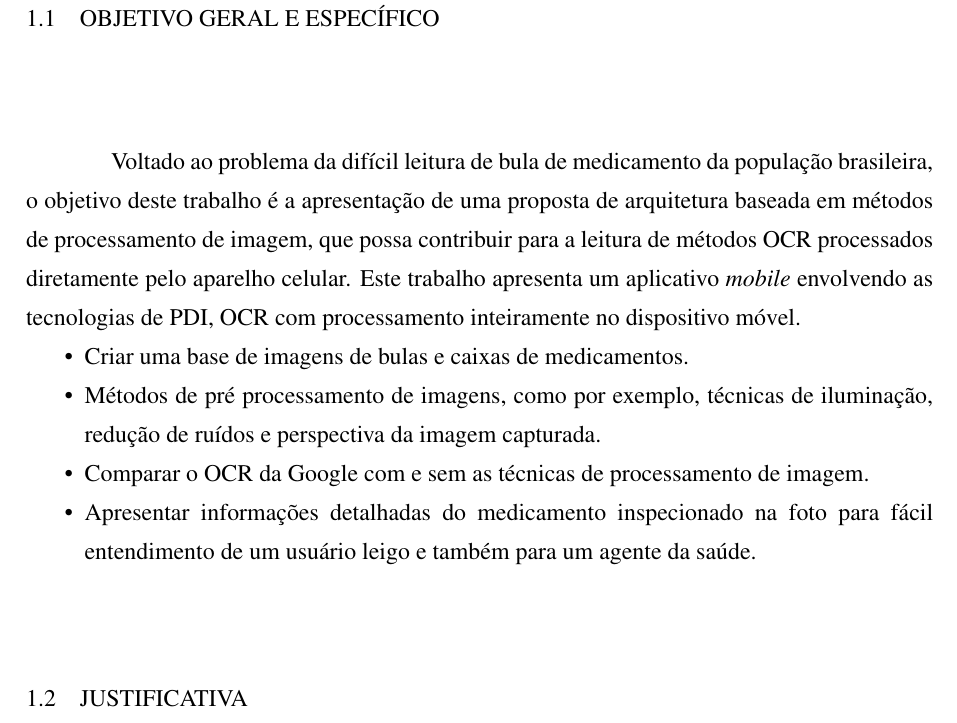
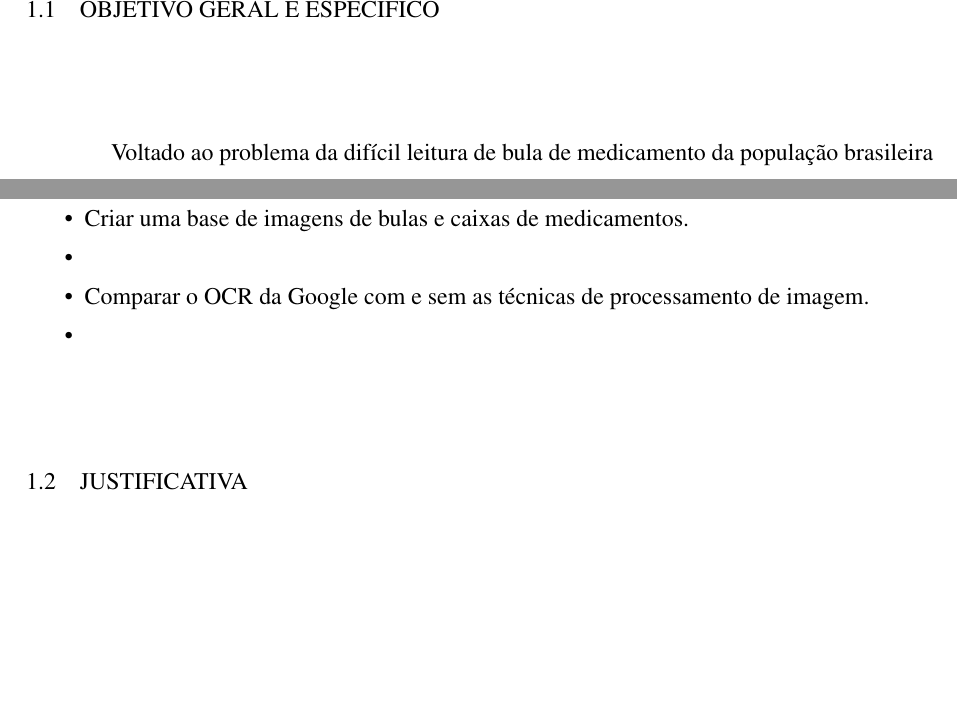
Before and after one commit to fabianogadenz/TCC, a LaTeX thesis (propostatcc1.tex, which reads intro.tex): part of page 16 of 42 before the commit and two parts of pages 15 and 16 of 42 after it, the two joined at a grey line, cut so that both start at the same text, the shorter picture padded with empty space. Compiled offline with pdfLaTeX; a LaTeX package or settings file that is missing is left out.

Commit message:
23052019_1132

```diff
--- a/intro.tex
+++ b/intro.tex
@@ -11,22 +11,16 @@ Considerando a importância da leitura das bulas e da difícil compreensão de s
 
 
 
-%SÓ NO BRASIL TEM ESTE PROBLEMA?
-% LEITURA DE MÉTODOS? ESTÁ CERTO?
-%VOCÊ AINDA NÃO TEM APLICATIVO. É PRECISO REESCREVER ESTE TEXTO, POIS TEM QUE LIGAR ELE COM SEU OBJETIVO
-% ESTÁ CONFUSO ISSO QUE ESCREVEU, NÃO SERIA MELHOR "Para a realização do objetivo geral desta proposta é preciso......"? Entre essa proposta apresentada, é preciso desenvolver tais técnicas:
 \section{Objetivo Geral e específico}
-Voltado ao problema da difícil leitura de bula  de medicamento da população brasileira, o objetivo deste trabalho é a apresentação de uma proposta de arquitetura baseada em métodos de processamento de imagem, que possa contribuir para a leitura de métodos  OCR processados diretamente pelo aparelho celular.
- Este trabalho apresenta um aplicativo \textit{mobile} envolvendo as tecnologias de PDI, OCR com processamento inteiramente no dispositivo móvel.
+Voltado ao problema da difícil leitura de bula  de medicamento da população brasileira %SÓ NO BRASIL TEM ESTE PROBLEMA?, o objetivo deste trabalho é a apresentação de uma proposta de arquitetura baseada em métodos de processamento de imagem, que possa contribuir para a leitura de métodos % LEITURA DE MÉTODOS? ESTÁ CERTO?  OCR processados diretamente pelo aparelho celular.
+ %VOCÊ AINDA NÃO TEM APLICATIVO. É PRECISO REESCREVER ESTE TEXTO, POIS TEM QUE LIGAR ELE COM SEU OBJETIVOEste trabalho apresenta um aplicativo \textit{mobile} envolvendo as tecnologias de PDI, OCR com processamento inteiramente no dispositivo móvel.
 
 \begin{itemize}
   \item Criar uma base de imagens de bulas e caixas de medicamentos.
-  % ???
-  \item Métodos de pré processamento de imagens, como por exemplo, técnicas de iluminação, redução de ruídos e perspectiva da imagem capturada.
+    \item % ??? Métodos de pré processamento de imagens, como por exemplo, técnicas de iluminação, redução de ruídos e perspectiva da imagem capturada.
   % PORQUE O DA GOOGLE? AQUI VOCÊ DIZ QUE VAI COMPARAR ELE, MAS PORQUE ELE? SE JÁ ESTÁ DEFINIDO QUE VAI USAR ELE, É BOM FALAR UM POUCO NA INTRUDUÇÃO
   \item Comparar o OCR da Google com e sem as técnicas de processamento de imagem.
-  % ????
-  \item Apresentar informações detalhadas do medicamento inspecionado na foto para fácil entendimento de um usuário leigo e também para um agente da saúde.
+  \item % ???? Apresentar informações detalhadas do medicamento inspecionado na foto para fácil entendimento de um usuário leigo e também para um agente da saúde.
 \end{itemize}
 
 
```
Also changed, not shown: funda.tex (+3 -4 lines), 5 other files.
